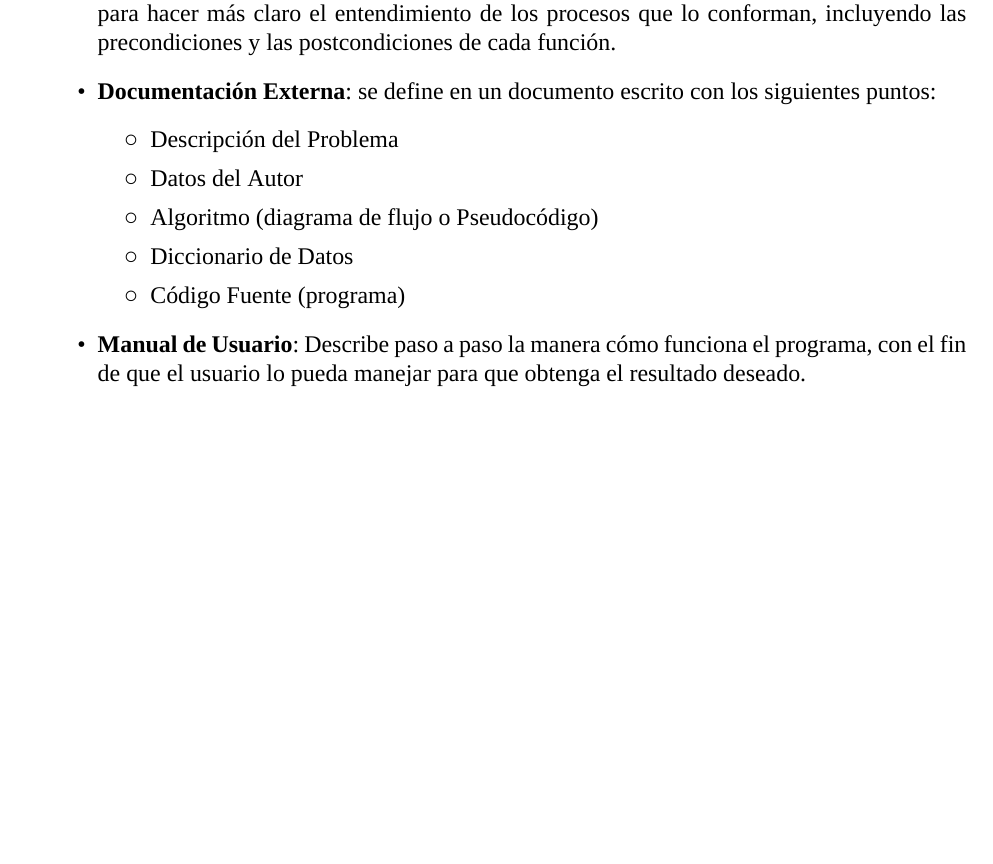
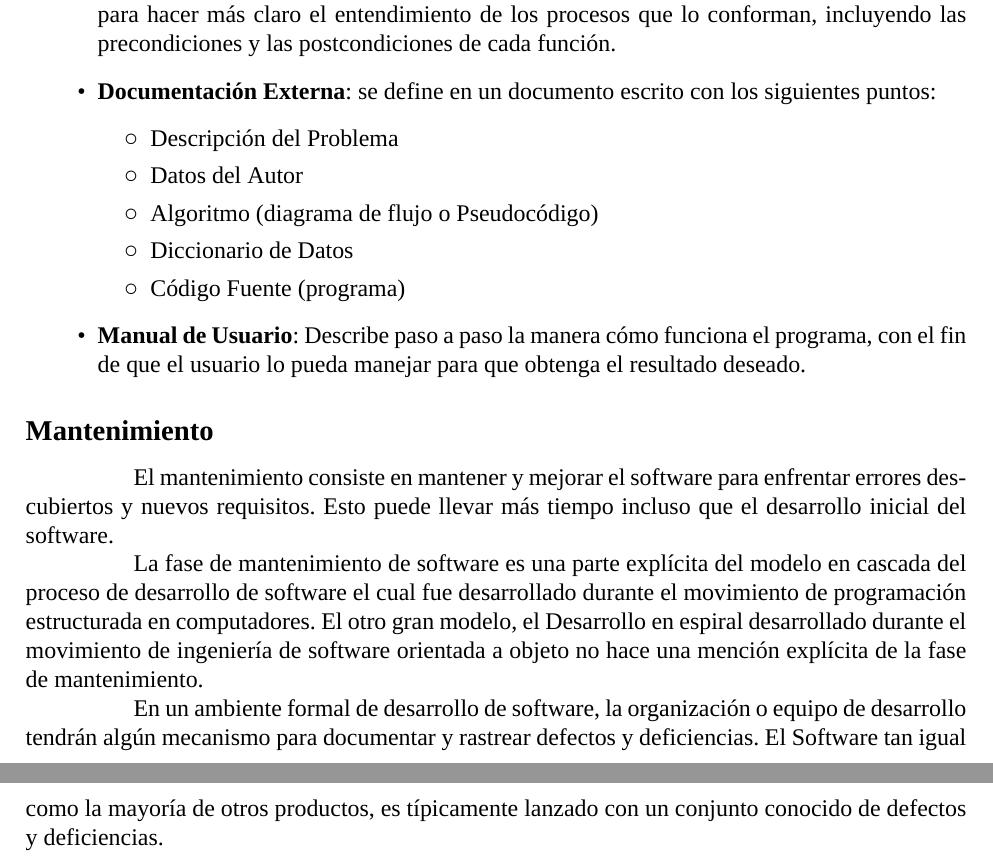
Before and after one commit to Dreamink-SNPP/BookThesis, a LaTeX document (Libro.tex): part of page 13 of 13 before the commit and two parts of pages 13 and 14 of 14 after it, the two joined at a grey line, cut so that both start at the same text, the shorter picture padded with empty space. Compiled offline with XeLaTeX; a missing font is replaced by an installed copy or a similar font.

Commit message:
feat: agregar subsección de mantenimiento

```diff
--- a/Libro.tex
+++ b/Libro.tex
@@ -310,4 +310,13 @@
 		\item \textbf{Manual de Usuario}: Describe paso a paso la manera cómo funciona el programa, con el fin de que el usuario lo pueda manejar para que obtenga el resultado deseado.
 	\end{itemize}
 
+	\subsection*{Mantenimiento}
+	\addcontentsline{toc}{section}{Mantenimiento}
+
+	\hspace{1.27cm}El mantenimiento consiste en mantener y mejorar el software para enfrentar errores descubiertos y nuevos requisitos. Esto puede llevar más tiempo incluso que el desarrollo inicial del software.
+
+	\hspace{1.27cm}La fase de mantenimiento de software es una parte explícita del modelo en cascada del proceso de desarrollo de software el cual fue desarrollado durante el movimiento de programación estructurada en computadores. El otro gran modelo, el Desarrollo en espiral desarrollado durante el movimiento de ingeniería de software orientada a objeto no hace una mención explícita de la fase de mantenimiento.
+
+	\hspace{1.27cm}En un ambiente formal de desarrollo de software, la organización o equipo de desarrollo tendrán algún mecanismo para documentar y rastrear defectos y deficiencias. El Software tan igual como la mayoría de otros productos, es típicamente lanzado con un conjunto conocido de defectos y deficiencias.
+
 \end{document}
```
